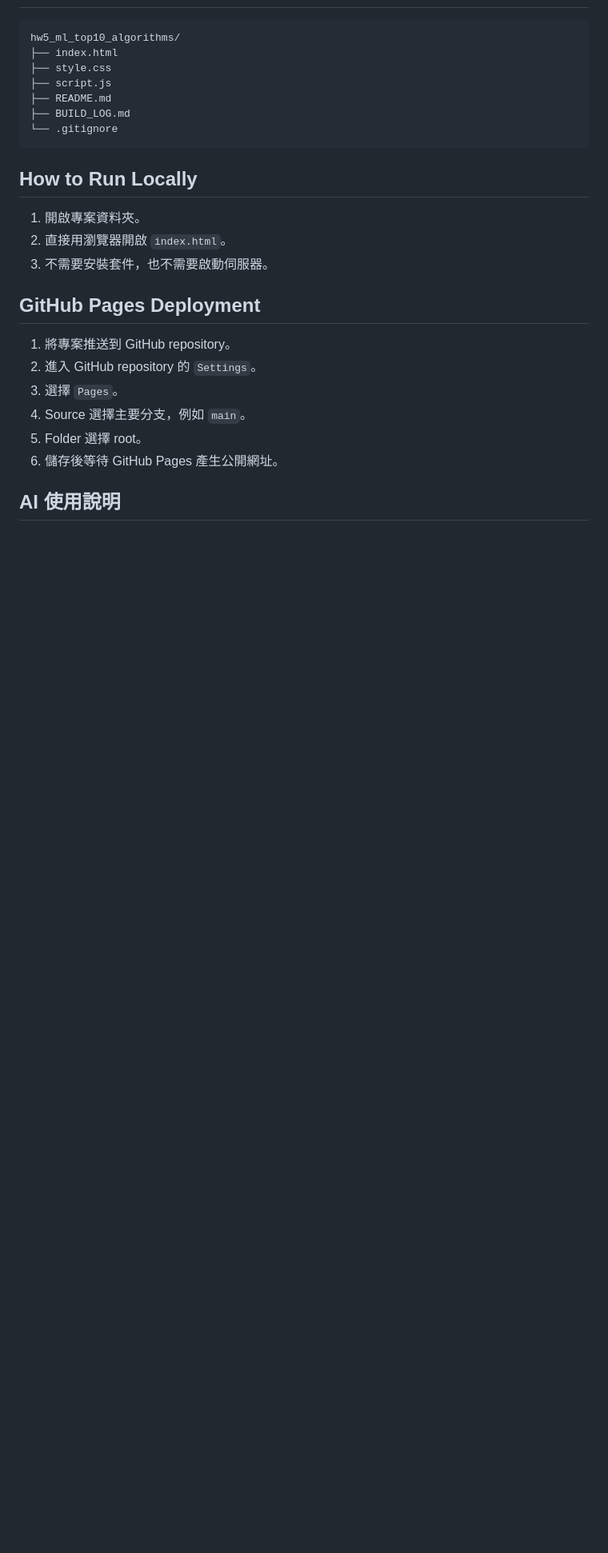
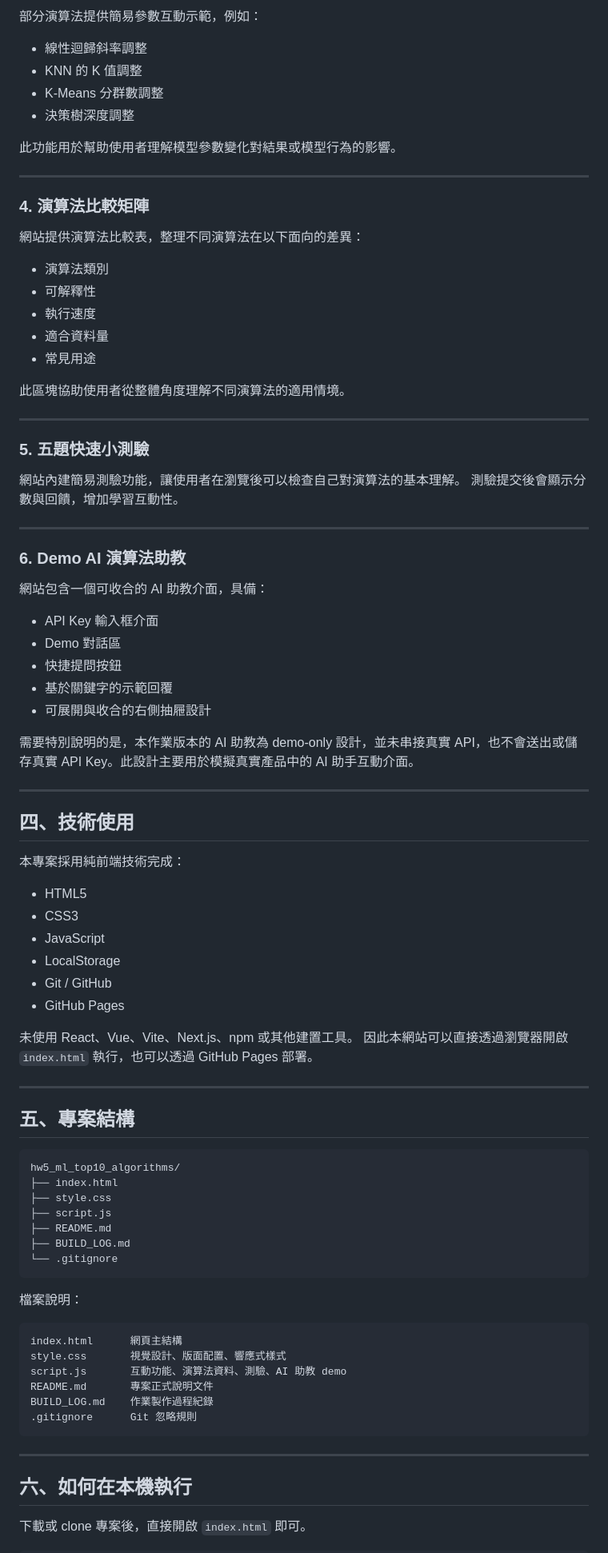
Before and after one commit to HarryWhite-TW/hw5_ml_top10_algorithms, a Markdown page: README.md, the part around one of its changes. Shown at 80% size. Rendered like a GitHub page; blank space fills up the shorter version.

````diff
--- a/README.md
+++ b/README.md
@@ -41,3 +77,66 @@
+部分演算法提供簡易參數互動示範，例如：
+
+* 線性迴歸斜率調整
+* KNN 的 K 值調整
+* K-Means 分群數調整
+* 決策樹深度調整
+
+此功能用於幫助使用者理解模型參數變化對結果或模型行為的影響。
+
+---
+
+### 4. 演算法比較矩陣
+
+網站提供演算法比較表，整理不同演算法在以下面向的差異：
+
+* 演算法類別
+* 可解釋性
+* 執行速度
+* 適合資料量
+* 常見用途
+
+此區塊協助使用者從整體角度理解不同演算法的適用情境。
+
+---
+
+### 5. 五題快速小測驗
+
+網站內建簡易測驗功能，讓使用者在瀏覽後可以檢查自己對演算法的基本理解。
+測驗提交後會顯示分數與回饋，增加學習互動性。
+
+---
+
+### 6. Demo AI 演算法助教
+
+網站包含一個可收合的 AI 助教介面，具備：
+
+* API Key 輸入框介面
+* Demo 對話區
+* 快捷提問按鈕
+* 基於關鍵字的示範回覆
+* 可展開與收合的右側抽屜設計
+
+需要特別說明的是，本作業版本的 AI 助教為 demo-only 設計，並未串接真實 API，也不會送出或儲存真實 API Key。此設計主要用於模擬真實產品中的 AI 助手互動介面。
+
+---
+
+## 四、技術使用
+
+本專案採用純前端技術完成：
+
+* HTML5
+* CSS3
+* JavaScript
+* LocalStorage
+* Git / GitHub
+* GitHub Pages
+
+未使用 React、Vue、Vite、Next.js、npm 或其他建置工具。
+因此本網站可以直接透過瀏覽器開啟 `index.html` 執行，也可以透過 GitHub Pages 部署。
+
+---
+
+## 五、專案結構
 
 ```text
 hw5_ml_top10_algorithms/
@@ -49,20 +148,20 @@ hw5_ml_top10_algorithms/
 └── .gitignore
 ```
 
-## How to Run Locally
+檔案說明：
 
-1. 開啟專案資料夾。
-2. 直接用瀏覽器開啟 `index.html`。
-3. 不需要安裝套件，也不需要啟動伺服器。
+```text
+index.html      網頁主結構
+style.css       視覺設計、版面配置、響應式樣式
+script.js       互動功能、演算法資料、測驗、AI 助教 demo
+README.md       專案正式說明文件
+BUILD_LOG.md    作業製作過程紀錄
+.gitignore      Git 忽略規則
+```
 
-## GitHub Pages Deployment
+---
 
-1. 將專案推送到 GitHub repository。
-2. 進入 GitHub repository 的 `Settings`。
-3. 選擇 `Pages`。
-4. Source 選擇主要分支，例如 `main`。
-5. Folder 選擇 root。
-6. 儲存後等待 GitHub Pages 產生公開網址。
+## 六、如何在本機執行
 
-## AI 使用說明
+下載或 clone 專案後，直接開啟 `index.html` 即可。
 
````
Also changed, not shown: other parts of README.md (+156 -51 lines).
